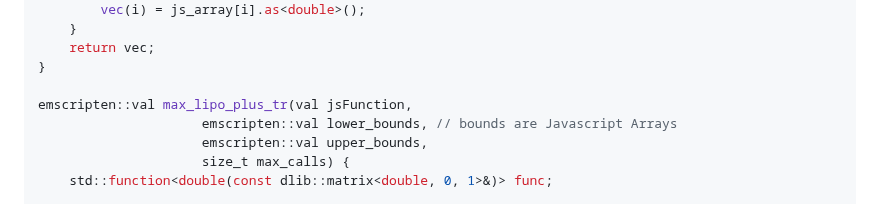
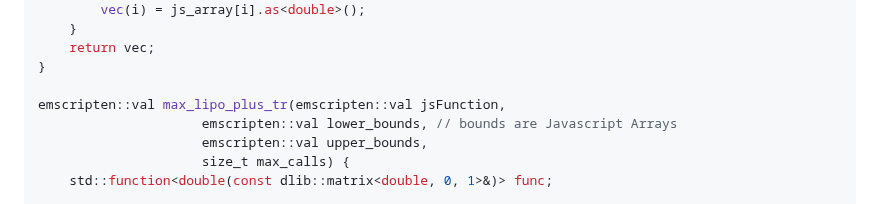
Before and after one commit to abgag70/blog, a Markdown page: articles/test.md, the part around the change. Rendered like a GitHub page.

Commit message:
fix emscripten namespace

```diff
--- a/articles/test.md
+++ b/articles/test.md
@@ -143,7 +143,7 @@ dlib::matrix<double, 0, 1> js_array_to_dlib_mat(const emscripten::val& js_array)
     return vec;
 }
 
-emscripten::val max_lipo_plus_tr(val jsFunction,
+emscripten::val max_lipo_plus_tr(emscripten::val jsFunction,
                      emscripten::val lower_bounds, // bounds are Javascript Arrays
                      emscripten::val upper_bounds,
                      size_t max_calls) {
```
